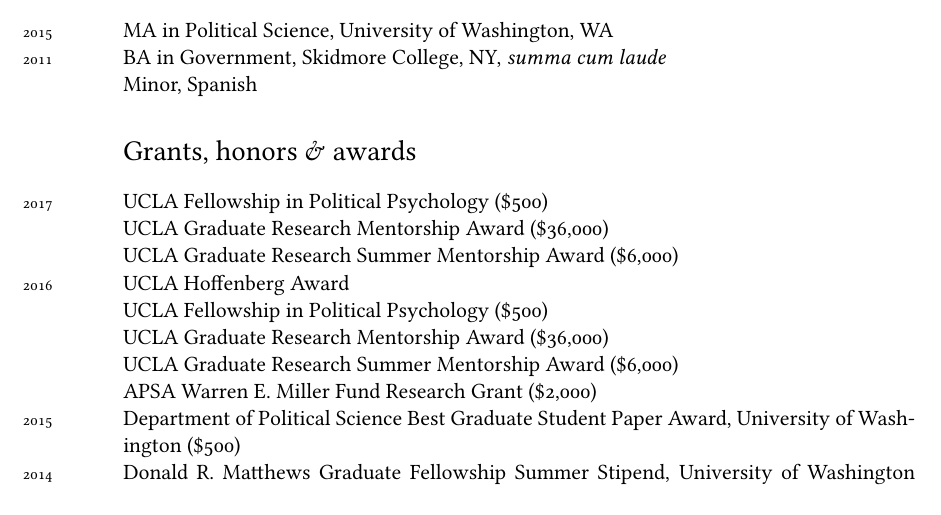
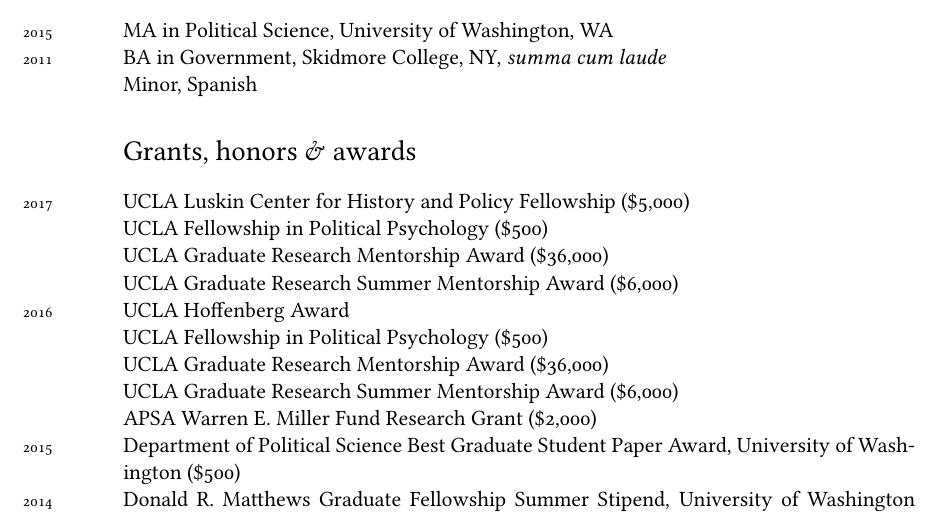
Before and after one commit to tylerreny/tylerreny.github.io, a LaTeX CV (pdf/cv-reny.tex): part of page 1 of 4, cut so that both start at the same text. Compiled offline with XeLaTeX; a missing font is replaced by an installed copy or a similar font.

Commit message:
update awards

```diff
--- a/pdf/cv-reny.tex
+++ b/pdf/cv-reny.tex
@@ -84,7 +84,8 @@
 
 %\hrule
 \section*{Grants, honors \& awards}
-\years{2017}UCLA Fellowship in Political Psychology (\$500)\\
+\years{2017}UCLA Luskin Center for History and Policy Fellowship (\$5,000)\\
+\years{}UCLA Fellowship in Political Psychology (\$500)\\
 \years{}UCLA Graduate Research Mentorship Award (\$36,000)\\
 \years{}UCLA Graduate Research Summer Mentorship Award (\$6,000)\\
 \years{2016}UCLA Hoffenberg Award\\
```
Also changed, not shown: pdf/cv-reny.pdf, 5 other files.
